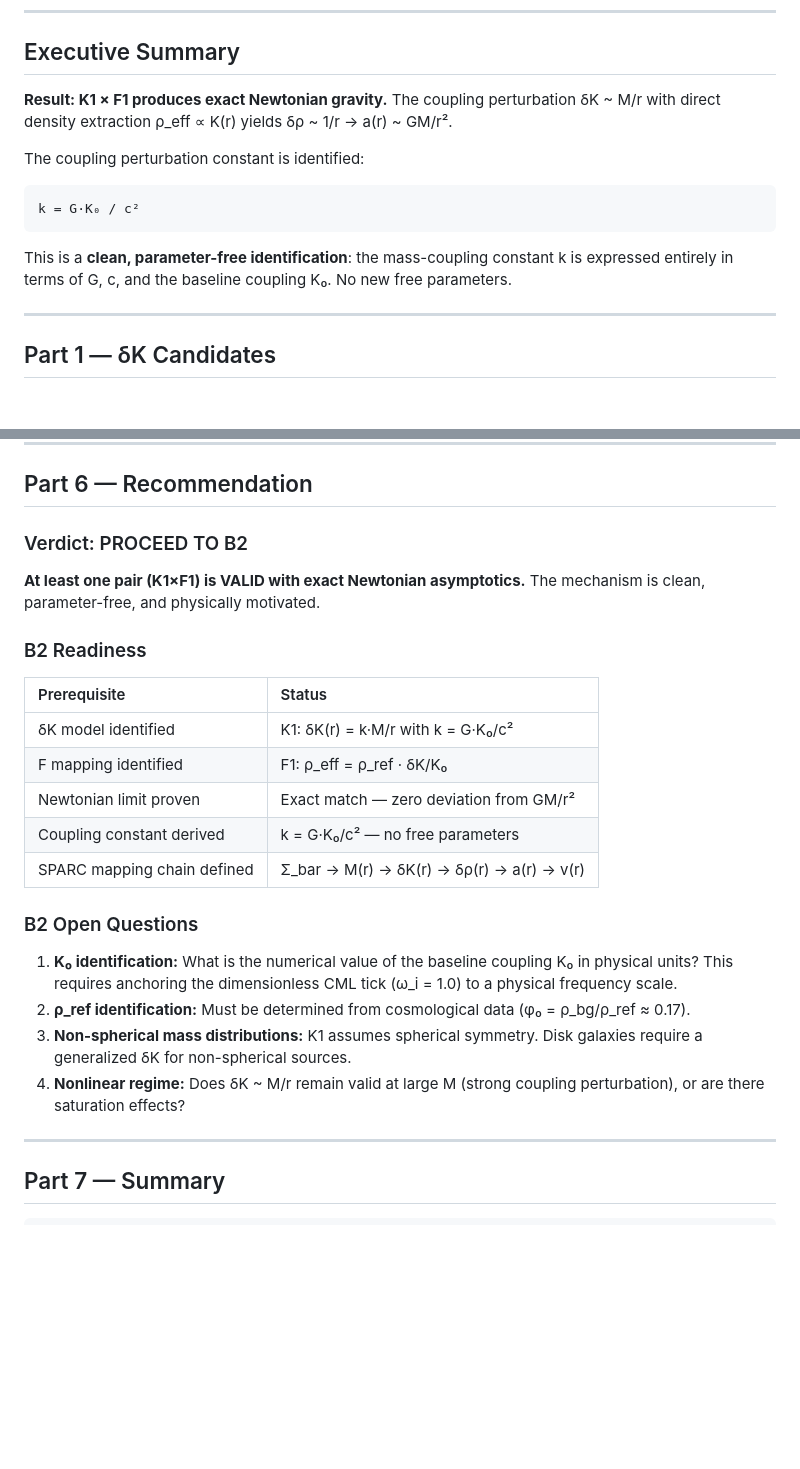
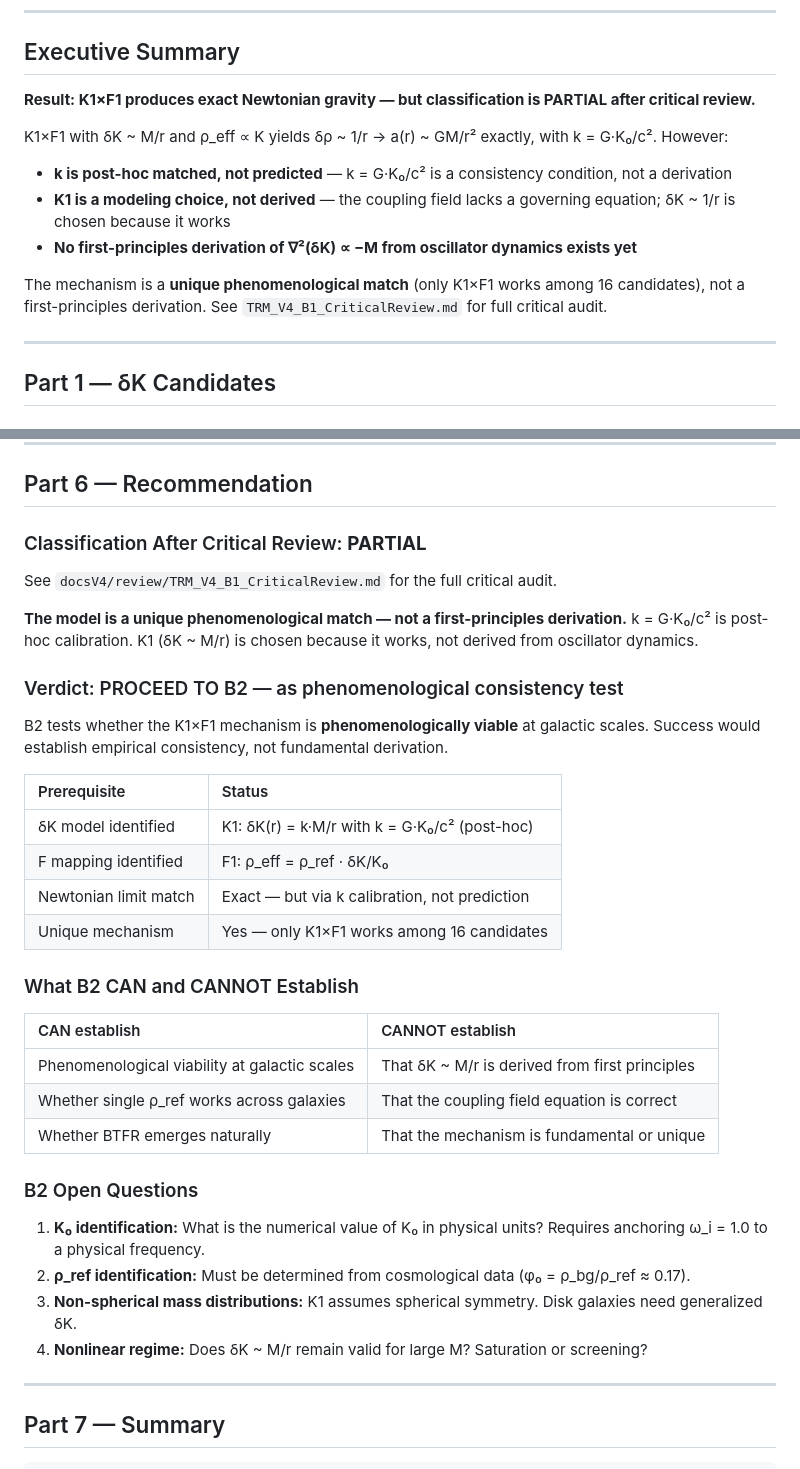
Before and after one commit to MagusDraconis/TRM_Cosmology, a Markdown page: docsV4/experiments/TRM_V4_B1_Results.md, 2 parts joined by grey strips. Drawn GitHub-style; blank space fills up the shorter version.

````diff
--- a/docsV4/experiments/TRM_V4_B1_Results.md
+++ b/docsV4/experiments/TRM_V4_B1_Results.md
@@ -7,15 +7,15 @@
 
 ## Executive Summary
 
-**Result: K1 × F1 produces exact Newtonian gravity.** The coupling perturbation δK ~ M/r with direct density extraction ρ_eff ∝ K(r) yields δρ ~ 1/r → a(r) ~ GM/r².
+**Result: K1×F1 produces exact Newtonian gravity — but classification is PARTIAL after critical review.**
 
-The coupling perturbation constant is identified:
+K1×F1 with δK ~ M/r and ρ_eff ∝ K yields δρ ~ 1/r → a(r) ~ GM/r² exactly, with k = G·K₀/c². However:
 
-```
-k = G·K₀ / c²
-```
+- **k is post-hoc matched, not predicted** — k = G·K₀/c² is a consistency condition, not a derivation
+- **K1 is a modeling choice, not derived** — the coupling field lacks a governing equation; δK ~ 1/r is chosen because it works
+- **No first-principles derivation of ∇²(δK) ∝ −M from oscillator dynamics exists yet**
 
-This is a **clean, parameter-free identification**: the mass-coupling constant k is expressed entirely in terms of G, c, and the baseline coupling K₀. No new free parameters.
+The mechanism is a **unique phenomenological match** (only K1×F1 works among 16 candidates), not a first-principles derivation. See `TRM_V4_B1_CriticalReview.md` for full critical audit.
 
 ---
 
@@ -248,26 +248,37 @@ The only path to Newtonian gravity is: **δK ~ 1/r with direct density extractio
 
 ## Part 6 — Recommendation
 
-### Verdict: PROCEED TO B2
+### Classification After Critical Review: **PARTIAL**
 
-**At least one pair (K1×F1) is VALID with exact Newtonian asymptotics.** The mechanism is clean, parameter-free, and physically motivated.
+See `docsV4/review/TRM_V4_B1_CriticalReview.md` for the full critical audit.
 
-### B2 Readiness
+**The model is a unique phenomenological match — not a first-principles derivation.** k = G·K₀/c² is post-hoc calibration. K1 (δK ~ M/r) is chosen because it works, not derived from oscillator dynamics.
+
+### Verdict: PROCEED TO B2 — as phenomenological consistency test
+
+B2 tests whether the K1×F1 mechanism is **phenomenologically viable** at galactic scales. Success would establish empirical consistency, not fundamental derivation.
 
 | Prerequisite | Status |
 |:---|:---|
-| δK model identified | K1: δK(r) = k·M/r with k = G·K₀/c² |
+| δK model identified | K1: δK(r) = k·M/r with k = G·K₀/c² (post-hoc) |
 | F mapping identified | F1: ρ_eff = ρ_ref · δK/K₀ |
-| Newtonian limit proven | Exact match — zero deviation from GM/r² |
-| Coupling constant derived | k = G·K₀/c² — no free parameters |
-| SPARC mapping chain defined | Σ_bar → M(r) → δK(r) → δρ(r) → a(r) → v(r) |
+| Newtonian limit match | Exact — but via k calibration, not prediction |
+| Unique mechanism | Yes — only K1×F1 works among 16 candidates |
+
+### What B2 CAN and CANNOT Establish
+
+| CAN establish | CANNOT establish |
+|:---|:---|
+| Phenomenological viability at galactic scales | That δK ~ M/r is derived from first principles |
+| Whether single ρ_ref works across galaxies | That the coupling field equation is correct |
+| Whether BTFR emerges naturally | That the mechanism is fundamental or unique |
 
 ### B2 Open Questions
 
-1. **K₀ identification:** What is the numerical value of the baseline coupling K₀ in physical units? This requires anchoring the dimensionless CML tick (ω_i = 1.0) to a physical frequency scale.
+1. **K₀ identification:** What is the numerical value of K₀ in physical units? Requires anchoring ω_i = 1.0 to a physical frequency.
 2. **ρ_ref identification:** Must be determined from cosmological data (φ₀ = ρ_bg/ρ_ref ≈ 0.17).
-3. **Non-spherical mass distributions:** K1 assumes spherical symmetry. Disk galaxies require a generalized δK for non-spherical sources.
-4. **Nonlinear regime:** Does δK ~ M/r remain valid at large M (strong coupling perturbation), or are there saturation effects?
+3. **Non-spherical mass distributions:** K1 assumes spherical symmetry. Disk galaxies need generalized δK.
+4. **Nonlinear regime:** Does δK ~ M/r remain valid for large M? Saturation or screening?
 
 ---
 
````
Also changed, not shown: docsV4/experiments/TRM_V4_MappingTests.md (+1 -1 lines), docsV4/review/TRM_V4_B1_CriticalReview.md (added, +192 -0 lines).
